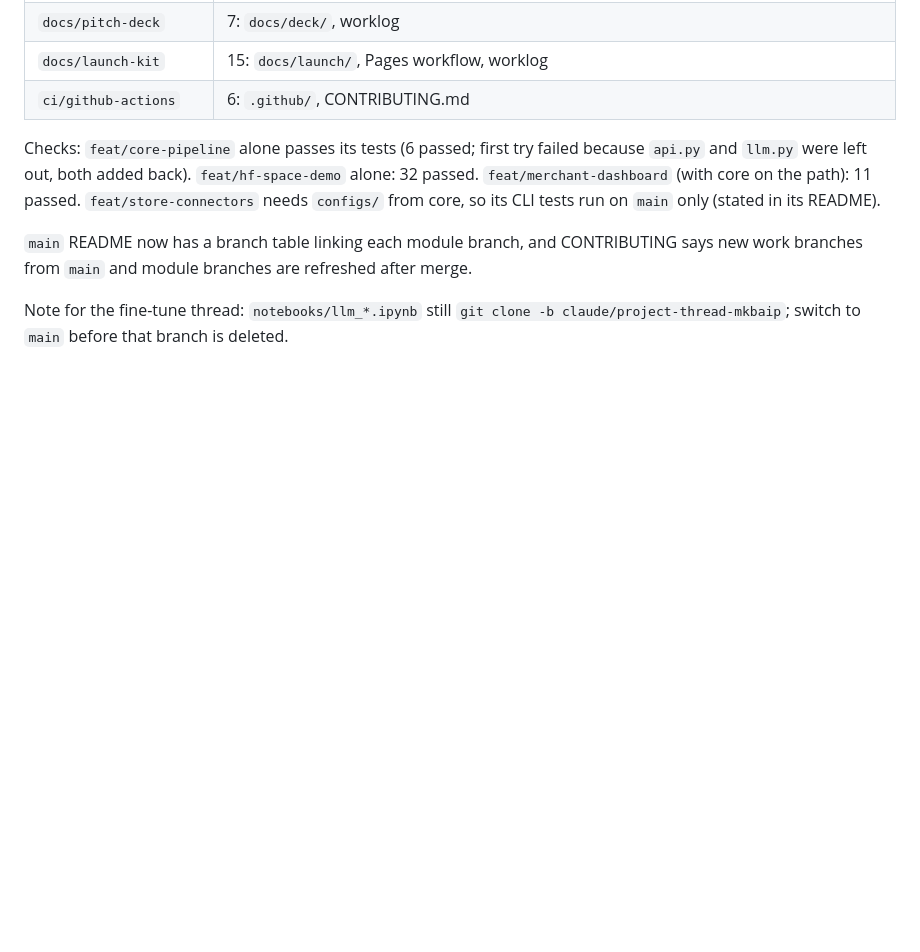
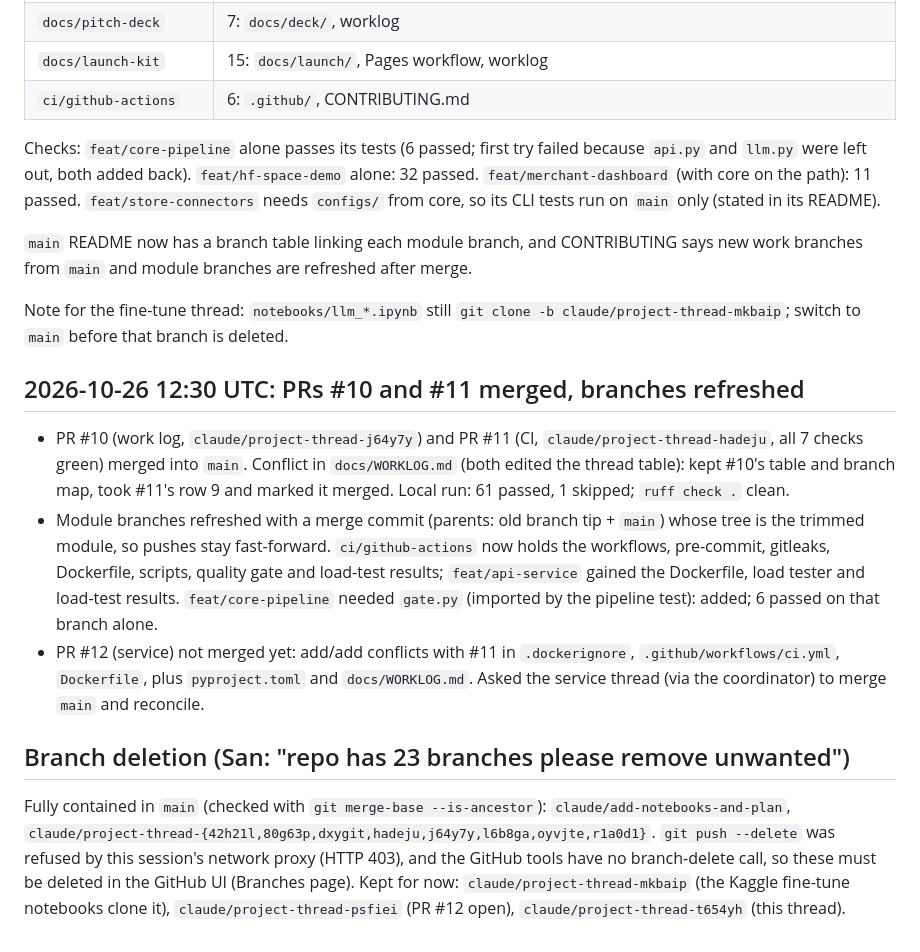
Before and after one commit to Sanskar1724/MarginGraph, a Markdown page: docs/worklog/repo-cleanup.md, the part around the change. GitHub-like rendering; blank space fills up the shorter version.

Commit message:
Repo cleanup log: PRs #10 and #11 merged, module branches refreshed, branch deletion

```diff
--- a/docs/worklog/repo-cleanup.md
+++ b/docs/worklog/repo-cleanup.md
@@ -179,3 +179,15 @@ Checks: `feat/core-pipeline` alone passes its tests (6 passed; first try failed
 `main` README now has a branch table linking each module branch, and CONTRIBUTING says new work branches from `main` and module branches are refreshed after merge.
 
 Note for the fine-tune thread: `notebooks/llm_*.ipynb` still `git clone -b claude/project-thread-mkbaip`; switch to `main` before that branch is deleted.
+
+## 2026-10-26 12:30 UTC: PRs #10 and #11 merged, branches refreshed
+
+- PR #10 (work log, `claude/project-thread-j64y7y`) and PR #11 (CI, `claude/project-thread-hadeju`, all 7 checks green) merged into `main`. Conflict in `docs/WORKLOG.md` (both edited the thread table): kept #10's table and branch map, took #11's row 9 and marked it merged. Local run: 61 passed, 1 skipped; `ruff check .` clean.
+- Module branches refreshed with a merge commit (parents: old branch tip + `main`) whose tree is the trimmed module, so pushes stay fast-forward. `ci/github-actions` now holds the workflows, pre-commit, gitleaks, Dockerfile, scripts, quality gate and load-test results; `feat/api-service` gained the Dockerfile, load tester and load-test results. `feat/core-pipeline` needed `gate.py` (imported by the pipeline test): added; 6 passed on that branch alone.
+- PR #12 (service) not merged yet: add/add conflicts with #11 in `.dockerignore`, `.github/workflows/ci.yml`, `Dockerfile`, plus `pyproject.toml` and `docs/WORKLOG.md`. Asked the service thread (via the coordinator) to merge `main` and reconcile.
+
+## Branch deletion (San: "repo has 23 branches please remove unwanted")
+
+Fully contained in `main` (checked with `git merge-base --is-ancestor`): `claude/add-notebooks-and-plan`, `claude/project-thread-{42h21l,80g63p,dxygit,hadeju,j64y7y,l6b8ga,oyvjte,r1a0d1}`.
+`git push --delete` was refused by this session's network proxy (HTTP 403), and the GitHub tools have no branch-delete call, so these must be deleted in the GitHub UI (Branches page).
+Kept for now: `claude/project-thread-mkbaip` (the Kaggle fine-tune notebooks clone it), `claude/project-thread-psfiei` (PR #12 open), `claude/project-thread-t654yh` (this thread).
```
